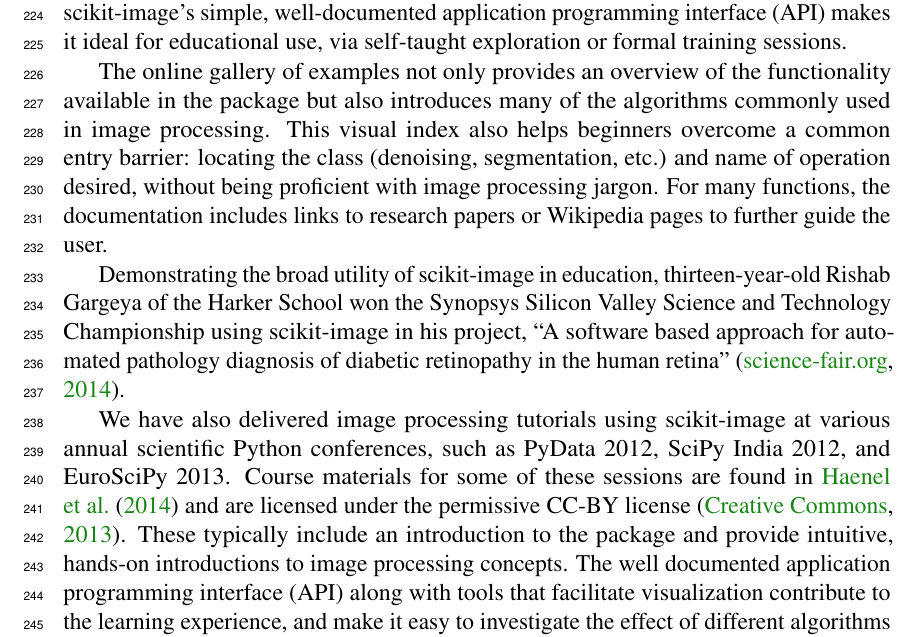
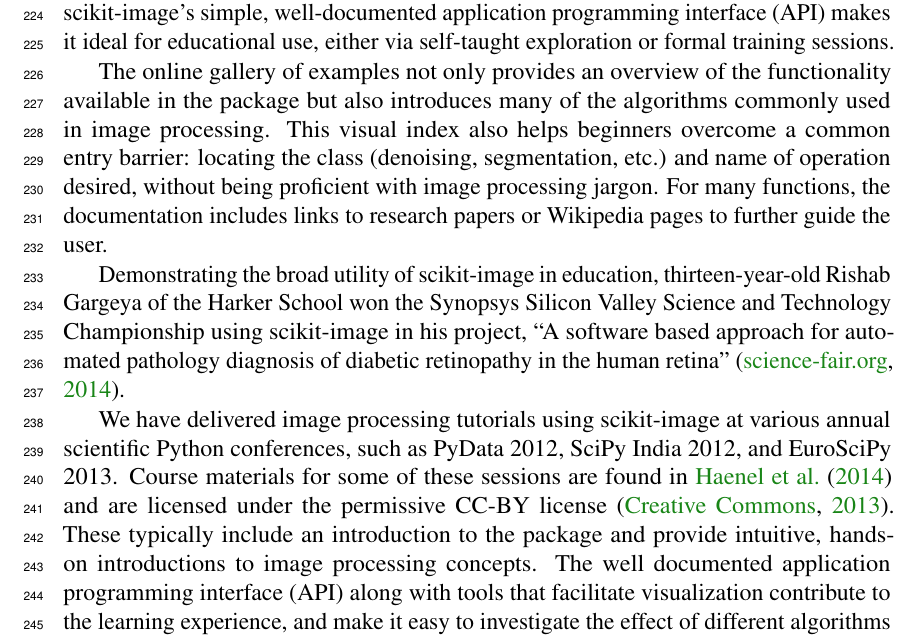
Before and after one commit to scikit-image/scikit-image-paper, a LaTeX document (latex/skimage.tex, which reads latex/usage_education.tex): part of page 8 of 17, cut so that both start at the same text. Compiled offline with pdfLaTeX.

Commit message:
Minor wording tweak

```diff
--- a/latex/usage_education.tex
+++ b/latex/usage_education.tex
@@ -5,12 +5,12 @@
   \subsection*{Education}
     \label{education}
 
-    scikit-image's simple, well-documented application programming interface (API) makes it ideal for educational use, via self-taught exploration or formal training sessions.
+    scikit-image's simple, well-documented application programming interface (API) makes it ideal for educational use, either via self-taught exploration or formal training sessions.
 
     The online gallery of examples not only provides an overview of the functionality available in the package but also introduces many of the algorithms commonly used in image processing. This visual index also helps beginners overcome a common entry barrier: locating the class (denoising, segmentation, etc.) and name of operation desired, without being proficient with image processing jargon.  For many functions, the documentation includes links to research papers or Wikipedia pages to further guide the user.
 
     Demonstrating the broad utility of scikit-image in education, thirteen-year-old Rishab Gargeya of the Harker School won the Synopsys Silicon Valley Science and Technology Championship using scikit-image in his project, ``A software based approach for automated pathology diagnosis of diabetic retinopathy in the human retina'' \citep{sciencefair}.
 
-    We have also delivered image processing tutorials using scikit-image at various annual scientific Python conferences, such as PyData 2012, SciPy India 2012, and EuroSciPy 2013. Course materials for some of these sessions are found in \cite{scipylecturenotes} and are licensed under the permissive CC-BY license \citep{cc-by}. These typically include an introduction to the package and provide intuitive, hands-on introductions to image processing concepts. The well documented application programming interface (API) along with tools that facilitate visualization contribute to the learning experience, and make it easy to investigate the effect of different algorithms and parameters. For example, when investigating denoising, it is easy to observe the difference between applying a median filter (\texttt{filter.rank.median}) and a Gaussian filter (\texttt{filter.gaussian\_filter}), demonstrating that a median filter preserves straight lines much better.
+    We have delivered image processing tutorials using scikit-image at various annual scientific Python conferences, such as PyData 2012, SciPy India 2012, and EuroSciPy 2013. Course materials for some of these sessions are found in \cite{scipylecturenotes} and are licensed under the permissive CC-BY license \citep{cc-by}. These typically include an introduction to the package and provide intuitive, hands-on introductions to image processing concepts. The well documented application programming interface (API) along with tools that facilitate visualization contribute to the learning experience, and make it easy to investigate the effect of different algorithms and parameters. For example, when investigating denoising, it is easy to observe the difference between applying a median filter (\texttt{filter.rank.median}) and a Gaussian filter (\texttt{filter.gaussian\_filter}), demonstrating that a median filter preserves straight lines much better.
 
     Finally, easy access to readable source code gives users an opportunity to learn how algorithms are implemented and gives further insight into some of the intricacies of a fast Python implementation, such as indexing tricks and look-up tables.
```
